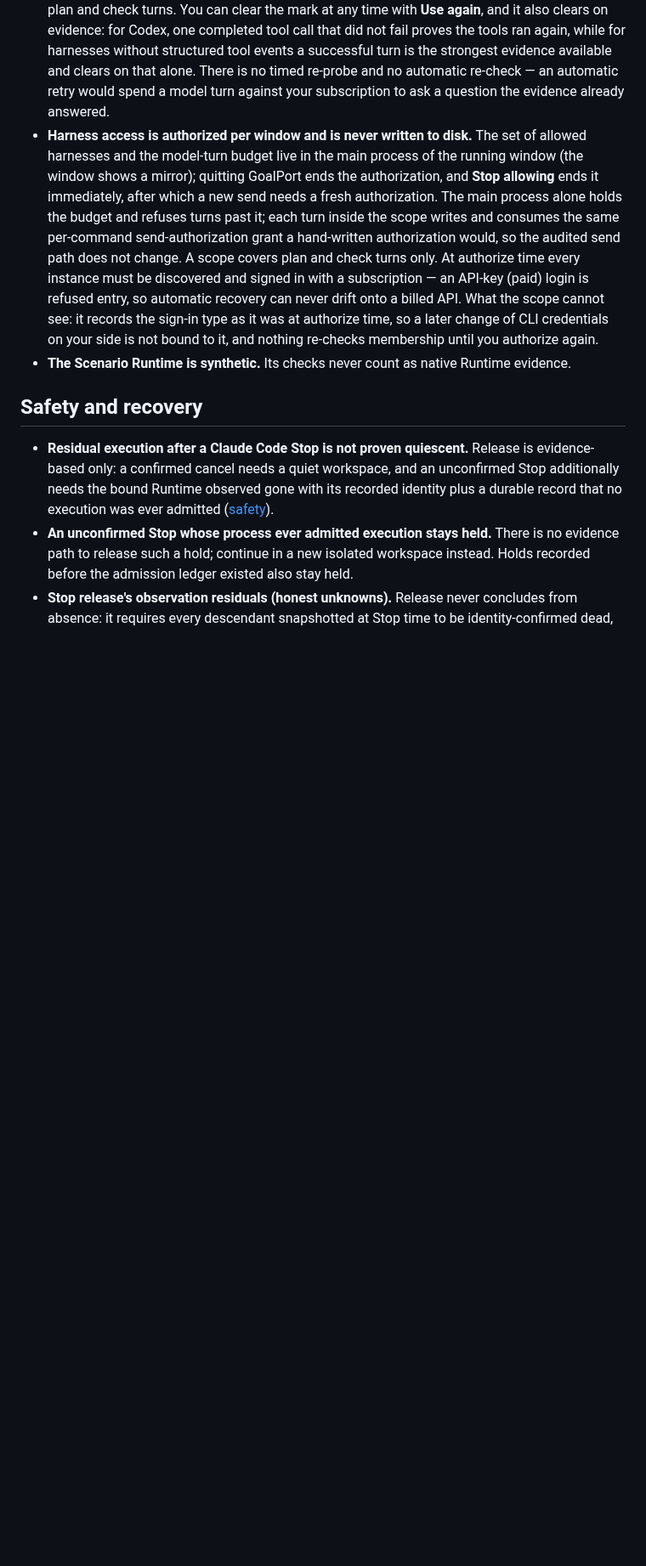
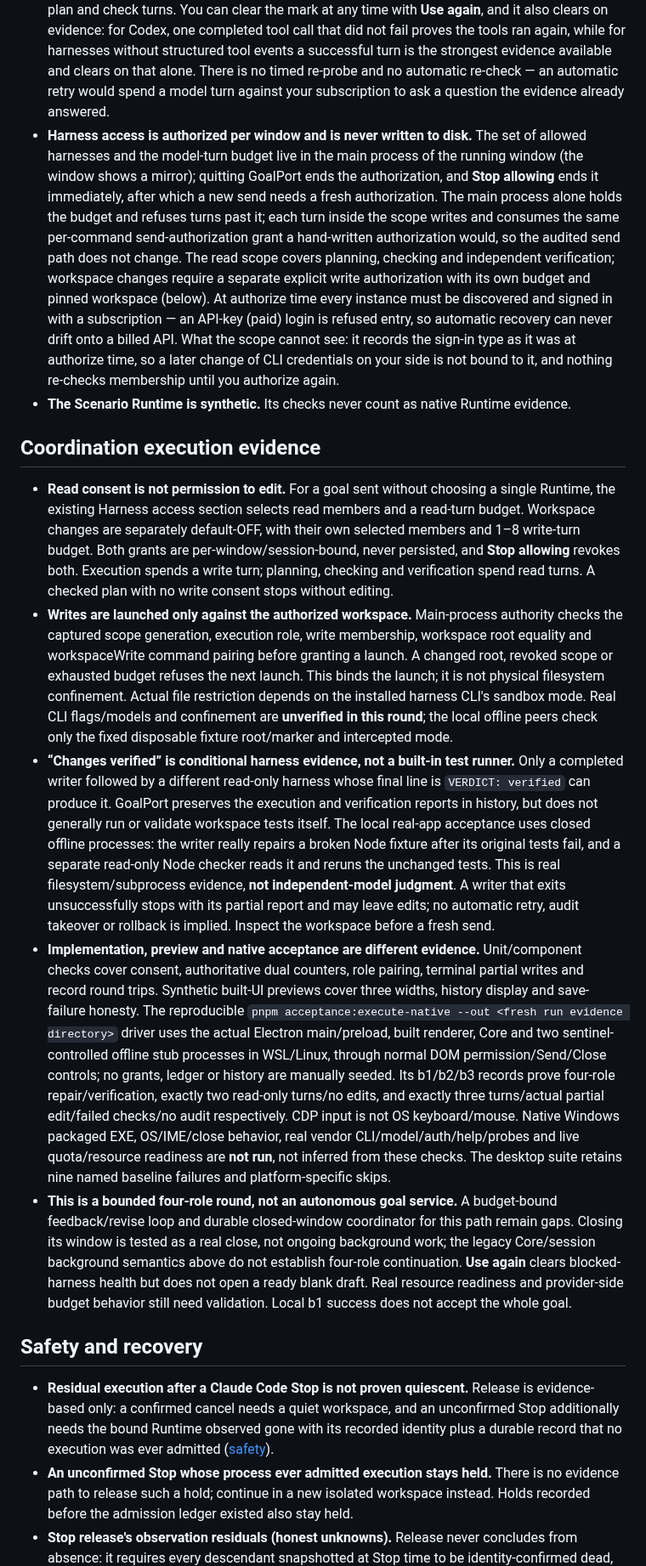
Before and after one commit to My-Denia/goalport, a Markdown page: docs/limitations.md, the part around the change. Shown at 85% size. Drawn GitHub-style; blank space fills up the shorter version.

```diff
--- a/docs/limitations.md
+++ b/docs/limitations.md
@@ -23,8 +23,16 @@ GoalPort **1.0.0-rc.1** is a **Stable V1 RC** (release candidate). It has not cl
 - **CLI version changes are not detected.** Newer Runtime CLI versions may behave differently from the recorded ones.
 - **Environment-failure detection is a proven-signature closed set.** When a Codex planning or check turn's own JSONL tool events all fail with a sandbox-helper signature (`helper_unknown_error`, `Failed to create unified exec process`, `sandbox failed`, proven by the captured diagnostic turn in `goal-runs/goalport-pr26-blockers-codex-diag/`), the harness is named as unable to run its tools on this machine. What happens next depends on authorization. Inside a harness access scope, a proven environment failure hands that role to another authorized harness — a new turn with its own grant, never a replay of the failed one — so the round can still finish on the harnesses you allowed; the same handoff applies to the other continuable failure classes (a harness that is not installed, stopped without text, or did not finish, and usage or sign-in failures on the harness's own side), and only when GoalPort knows whether the failed turn was actually sent. Without a scope, the round keeps the legacy early stop: at most one plan and one check, no automatic continuation, and no third turn. Signatures not in that set are not classified as environment failures, the stderr fallback carries the same limit, Claude turns have no structured tool events and rely on that fallback only, and the signature set is not re-derived when the CLI changes.
 - **A harness that cannot run on this machine is remembered, with its evidence, until you clear it.** When a turn proves the machine could not run a harness's tools, GoalPort stores the timestamp and the failure detail (the same proven signatures, capped in length) beside the send ledger and shows the harness as "Blocked on this machine since …" in Harness access; it stays unused for plan and check turns. You can clear the mark at any time with **Use again**, and it also clears on evidence: for Codex, one completed tool call that did not fail proves the tools ran again, while for harnesses without structured tool events a successful turn is the strongest evidence available and clears on that alone. There is no timed re-probe and no automatic re-check — an automatic retry would spend a model turn against your subscription to ask a question the evidence already answered.
-- **Harness access is authorized per window and is never written to disk.** The set of allowed harnesses and the model-turn budget live in the main process of the running window (the window shows a mirror); quitting GoalPort ends the authorization, and **Stop allowing** ends it immediately, after which a new send needs a fresh authorization. The main process alone holds the budget and refuses turns past it; each turn inside the scope writes and consumes the same per-command send-authorization grant a hand-written authorization would, so the audited send path does not change. A scope covers plan and check turns only. At authorize time every instance must be discovered and signed in with a subscription — an API-key (paid) login is refused entry, so automatic recovery can never drift onto a billed API. What the scope cannot see: it records the sign-in type as it was at authorize time, so a later change of CLI credentials on your side is not bound to it, and nothing re-checks membership until you authorize again.
+- **Harness access is authorized per window and is never written to disk.** The set of allowed harnesses and the model-turn budget live in the main process of the running window (the window shows a mirror); quitting GoalPort ends the authorization, and **Stop allowing** ends it immediately, after which a new send needs a fresh authorization. The main process alone holds the budget and refuses turns past it; each turn inside the scope writes and consumes the same per-command send-authorization grant a hand-written authorization would, so the audited send path does not change. The read scope covers planning, checking and independent verification; workspace changes require a separate explicit write authorization with its own budget and pinned workspace (below). At authorize time every instance must be discovered and signed in with a subscription — an API-key (paid) login is refused entry, so automatic recovery can never drift onto a billed API. What the scope cannot see: it records the sign-in type as it was at authorize time, so a later change of CLI credentials on your side is not bound to it, and nothing re-checks membership until you authorize again.
 - **The Scenario Runtime is synthetic.** Its checks never count as native Runtime evidence.
+
+## Coordination execution evidence
+
+- **Read consent is not permission to edit.** For a goal sent without choosing a single Runtime, the existing Harness access section selects read members and a read-turn budget. Workspace changes are separately default-OFF, with their own selected members and 1–8 write-turn budget. Both grants are per-window/session-bound, never persisted, and **Stop allowing** revokes both. Execution spends a write turn; planning, checking and verification spend read turns. A checked plan with no write consent stops without editing.
+- **Writes are launched only against the authorized workspace.** Main-process authority checks the captured scope generation, execution role, write membership, workspace root equality and workspaceWrite command pairing before granting a launch. A changed root, revoked scope or exhausted budget refuses the next launch. This binds the launch; it is not physical filesystem confinement. Actual file restriction depends on the installed harness CLI's sandbox mode. Real CLI flags/models and confinement are **unverified in this round**; the local offline peers check only the fixed disposable fixture root/marker and intercepted mode.
+- **“Changes verified” is conditional harness evidence, not a built-in test runner.** Only a completed writer followed by a different read-only harness whose final line is `VERDICT: verified` can produce it. GoalPort preserves the execution and verification reports in history, but does not generally run or validate workspace tests itself. The local real-app acceptance uses closed offline processes: the writer really repairs a broken Node fixture after its original tests fail, and a separate read-only Node checker reads it and reruns the unchanged tests. This is real filesystem/subprocess evidence, **not independent-model judgment**. A writer that exits unsuccessfully stops with its partial report and may leave edits; no automatic retry, audit takeover or rollback is implied. Inspect the workspace before a fresh send.
+- **Implementation, preview and native acceptance are different evidence.** Unit/component checks cover consent, authoritative dual counters, role pairing, terminal partial writes and record round trips. Synthetic built-UI previews cover three widths, history display and save-failure honesty. The reproducible `pnpm acceptance:execute-native --out <fresh run evidence directory>` driver uses the actual Electron main/preload, built renderer, Core and two sentinel-controlled offline stub processes in WSL/Linux, through normal DOM permission/Send/Close controls; no grants, ledger or history are manually seeded. Its b1/b2/b3 records prove four-role repair/verification, exactly two read-only turns/no edits, and exactly three turns/actual partial edit/failed checks/no audit respectively. CDP input is not OS keyboard/mouse. Native Windows packaged EXE, OS/IME/close behavior, real vendor CLI/model/auth/help/probes and live quota/resource readiness are **not run**, not inferred from these checks. The desktop suite retains nine named baseline failures and platform-specific skips.
+- **This is a bounded four-role round, not an autonomous goal service.** A budget-bound feedback/revise loop and durable closed-window coordinator for this path remain gaps. Closing its window is tested as a real close, not ongoing background work; the legacy Core/session background semantics above do not establish four-role continuation. **Use again** clears blocked-harness health but does not open a ready blank draft. Real resource readiness and provider-side budget behavior still need validation. Local b1 success does not accept the whole goal.
 
 ## Safety and recovery
 
```
Also changed, not shown: README.md (+2 -2 lines), docs/assets/screenshots/campaign-conversation.png, 6 other files.
